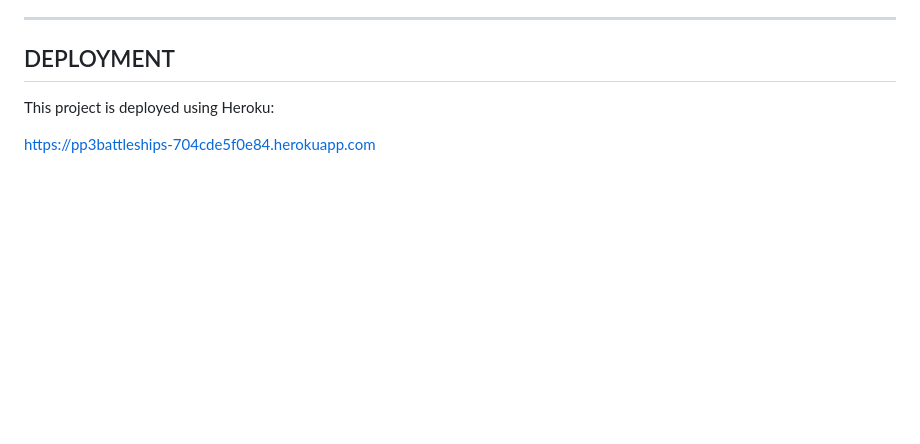
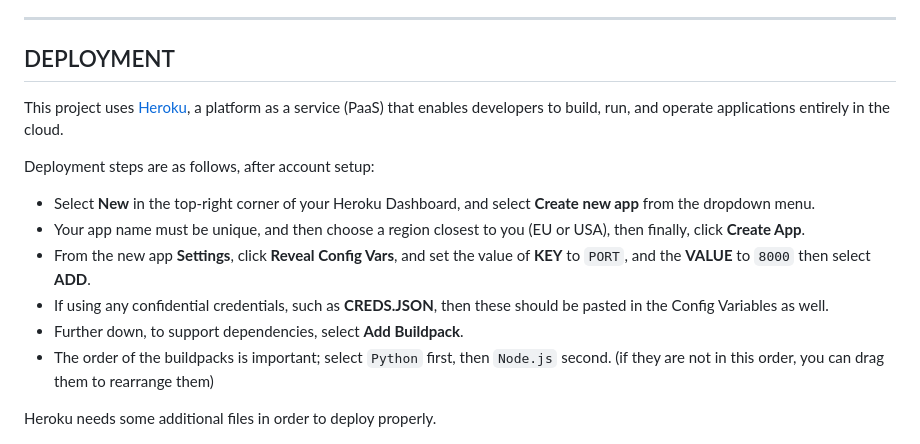
Before and after one commit to CMQ1996/pp3battleships, a Markdown page: README.md, the part around one of its changes. GitHub-like rendering; blank space fills up the shorter version.

Commit message:
edited readme to include an explaination of how to deploy to heroku

```diff
--- a/README.md
+++ b/README.md
@@ -204,9 +204,19 @@ s
 
 ## DEPLOYMENT
 
-This project is deployed using Heroku:
+This project uses [Heroku](https://www.heroku.com), a platform as a service (PaaS) that enables developers to build, run, and operate applications entirely in the cloud.
 
-https://pp3battleships-704cde5f0e84.herokuapp.com
+Deployment steps are as follows, after account setup:
+
+- Select **New** in the top-right corner of your Heroku Dashboard, and select **Create new app** from the dropdown menu.
+- Your app name must be unique, and then choose a region closest to you (EU or USA), then finally, click **Create App**.
+- From the new app **Settings**, click **Reveal Config Vars**, and set the value of **KEY** to `PORT`, and the **VALUE** to `8000` then select **ADD**.
+- If using any confidential credentials, such as **CREDS.JSON**, then these should be pasted in the Config Variables as well.
+- Further down, to support dependencies, select **Add Buildpack**.
+- The order of the buildpacks is important; select `Python` first, then `Node.js` second. (if they are not in this order, you can drag them to rearrange them)
+
+Heroku needs some additional files in order to deploy properly.
+
 
 ![Deployment screenshot](images/deployed%20in%20heroku.png)
 
```
Also changed, not shown: other parts of README.md (+2 -2 lines).
